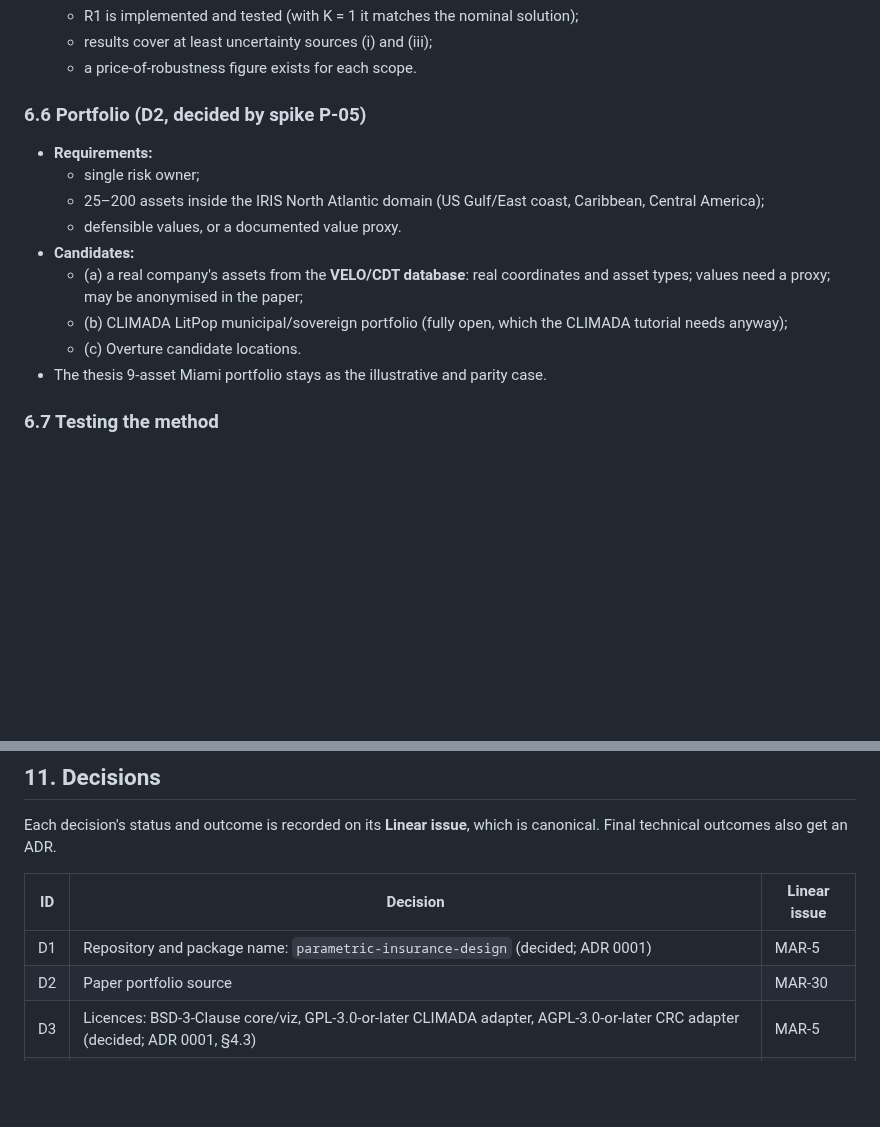
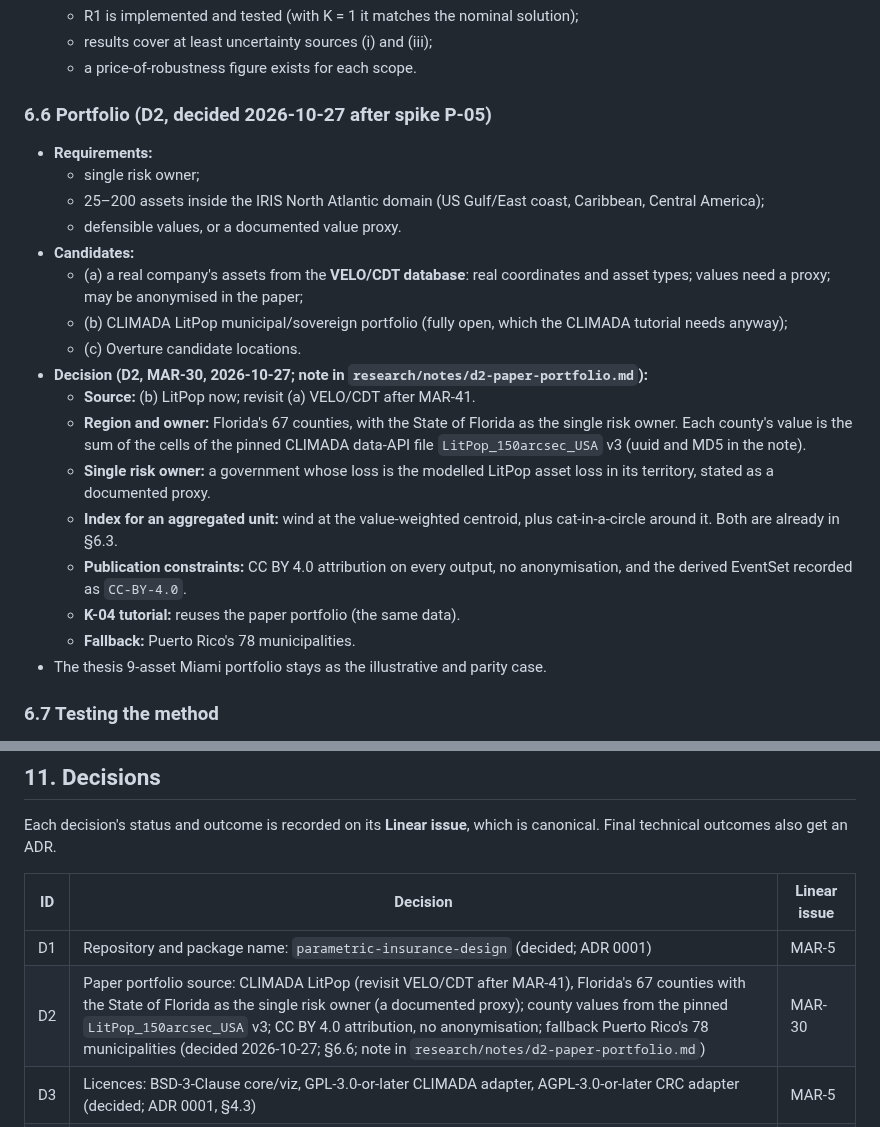
Before and after one commit to marc272/parametric-insurance-design, a Markdown page: docs/SPEC.md, 2 parts joined by grey strips. GitHub-like rendering; blank space fills up the shorter version.

Commit message:
MAR-107: record D2 (LitPop, Florida's 67 counties) in SPEC §6.6 and §11
Co-Authored-By: Claude Opus 5.5 <noreply@anthropic.com>

```diff
--- a/docs/SPEC.md
+++ b/docs/SPEC.md
@@ -241,7 +241,7 @@ Uncertainty is represented as scenario EventSets S_0 (reference) … S_K. Each i
   - results cover at least uncertainty sources (i) and (iii);
   - a price-of-robustness figure exists for each scope.
 
-### 6.6 Portfolio (D2, decided by spike P-05)
+### 6.6 Portfolio (D2, decided 2026-10-27 after spike P-05)
 - **Requirements:**
   - single risk owner;
   - 25–200 assets inside the IRIS North Atlantic domain (US Gulf/East coast, Caribbean, Central America);
@@ -250,6 +250,14 @@ Uncertainty is represented as scenario EventSets S_0 (reference) … S_K. Each i
   - (a) a real company's assets from the **VELO/CDT database**: real coordinates and asset types; values need a proxy; may be anonymised in the paper;
   - (b) CLIMADA LitPop municipal/sovereign portfolio (fully open, which the CLIMADA tutorial needs anyway);
   - (c) Overture candidate locations.
+- **Decision (D2, MAR-30, 2026-10-27; note in `research/notes/d2-paper-portfolio.md`):**
+  - **Source:** (b) LitPop now; revisit (a) VELO/CDT after MAR-41.
+  - **Region and owner:** Florida's 67 counties, with the State of Florida as the single risk owner. Each county's value is the sum of the cells of the pinned CLIMADA data-API file `LitPop_150arcsec_USA` v3 (uuid and MD5 in the note).
+  - **Single risk owner:** a government whose loss is the modelled LitPop asset loss in its territory, stated as a documented proxy.
+  - **Index for an aggregated unit:** wind at the value-weighted centroid, plus cat-in-a-circle around it. Both are already in §6.3.
+  - **Publication constraints:** CC BY 4.0 attribution on every output, no anonymisation, and the derived EventSet recorded as `CC-BY-4.0`.
+  - **K-04 tutorial:** reuses the paper portfolio (the same data).
+  - **Fallback:** Puerto Rico's 78 municipalities.
 - The thesis 9-asset Miami portfolio stays as the illustrative and parity case.
 
 ### 6.7 Testing the method
@@ -362,7 +370,7 @@ Each decision's status and outcome is recorded on its **Linear issue**, which is
 | ID | Decision | Linear issue |
 |---|---|---|
 | D1 | Repository and package name: `parametric-insurance-design` (decided; ADR 0001) | MAR-5 |
-| D2 | Paper portfolio source | MAR-30 |
+| D2 | Paper portfolio source: CLIMADA LitPop (revisit VELO/CDT after MAR-41), Florida's 67 counties with the State of Florida as the single risk owner (a documented proxy); county values from the pinned `LitPop_150arcsec_USA` v3; CC BY 4.0 attribution, no anonymisation; fallback Puerto Rico's 78 municipalities (decided 2026-10-27; §6.6; note in `research/notes/d2-paper-portfolio.md`) | MAR-30 |
 | D3 | Licences: BSD-3-Clause core/viz, GPL-3.0-or-later CLIMADA adapter, AGPL-3.0-or-later CRC adapter (decided; ADR 0001, §4.3) | MAR-5 |
 | D4 | Target venue (e.g. NHESS / Environment Systems and Decisions vs. Insurance: Mathematics and Economics / ASTIN) | MAR-29 (C1) |
 | D5 | Website stack: Quarto + OJS on GitHub Pages (decided 2026-10-25; ADR 0003) | MAR-52 |
```
